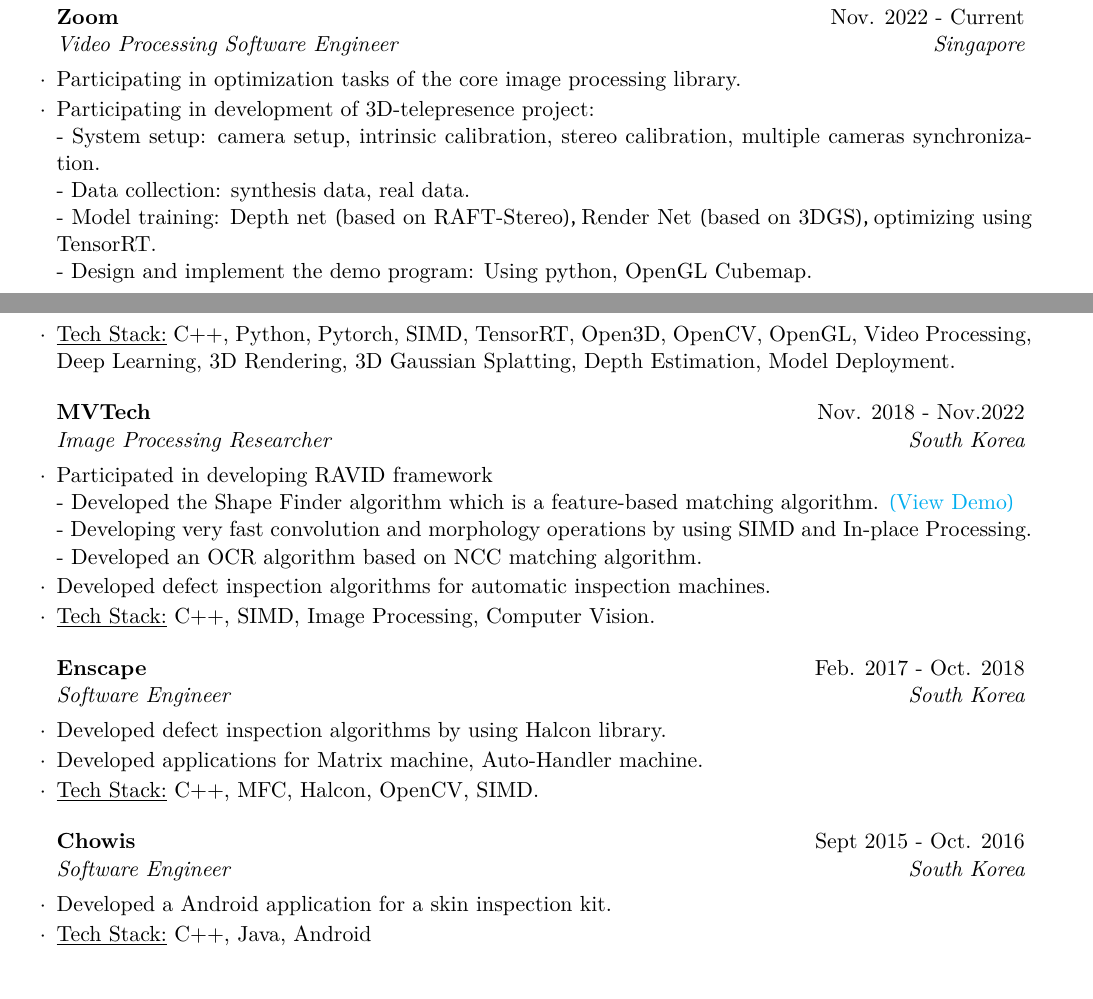
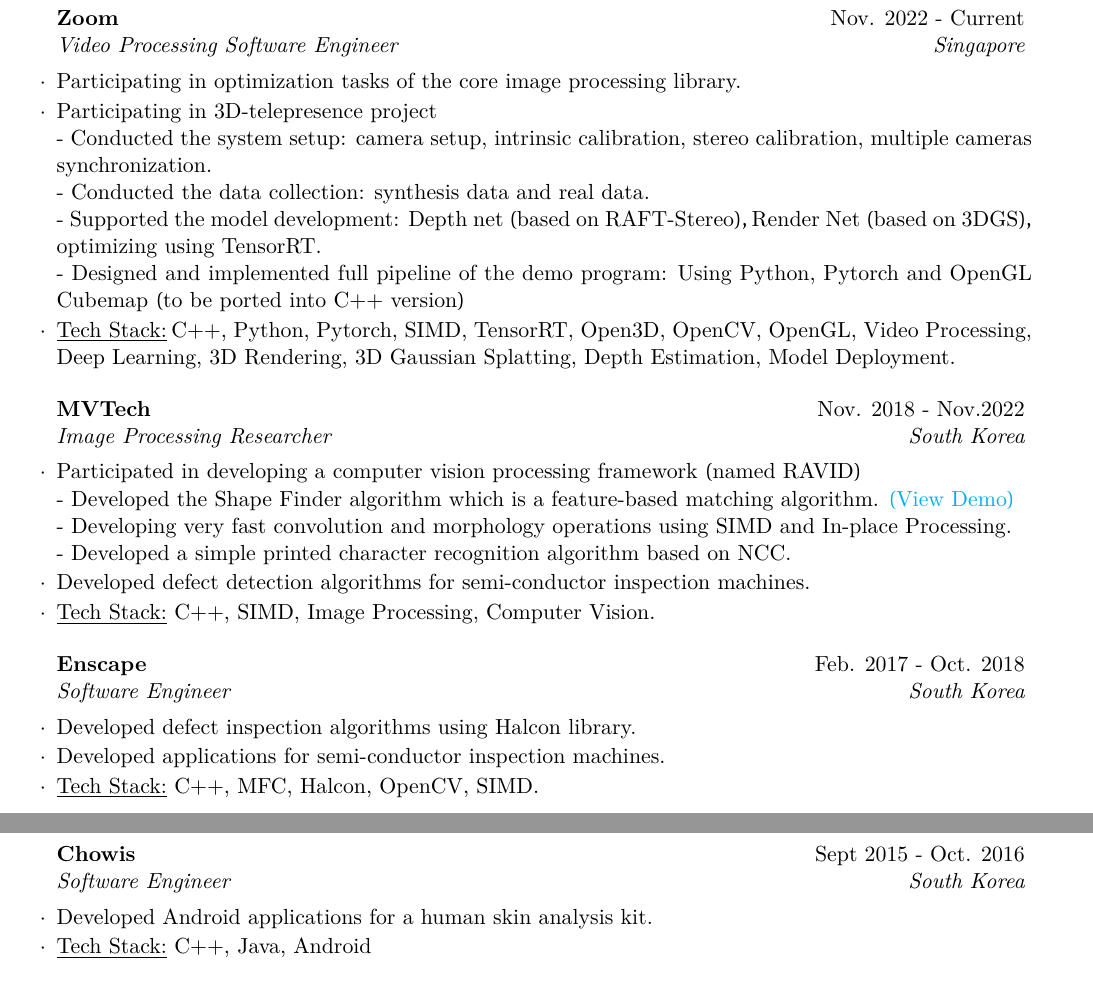
Before and after one commit to noidh/noidh.github.io, a LaTeX CV (resume/resume.tex): two parts of pages 1 and 2 of 2, joined at a grey line, cut so that both start at the same text. Compiled offline with XeLaTeX.

Commit message:
update cv

```diff
--- a/resume/resume.tex
+++ b/resume/resume.tex
@@ -51,34 +40,34 @@
 	\begin{rSection}{Experience}
 		\begin{rSubsection}{Zoom}{Nov. 2022 - Current}{Video Processing Software  Engineer}{Singapore}
 			\item Participating in optimization tasks of the core image processing library.
-			\item Participating in development of 3D-telepresence project: \\
-			- System setup: camera setup,  intrinsic calibration, stereo calibration, multiple cameras synchronization.\\
-			- Data collection: synthesis data, real data.\\
-			- Model training: Depth net (based on RAFT-Stereo),  Render Net (based on 3DGS),  optimizing using TensorRT.\\
-			- Design and implement the demo program: Using python, OpenGL Cubemap.
+			\item Participating in 3D-telepresence project \\
+			- Conducted the system setup: camera setup,  intrinsic calibration, stereo calibration, multiple cameras synchronization.\\
+			- Conducted the data collection: synthesis data and real data.\\
+			- Supported the model development: Depth net (based on RAFT-Stereo),  Render Net (based on 3DGS),  optimizing using TensorRT.\\
+			- Designed and implemented full pipeline of the demo program: Using Python, Pytorch and OpenGL Cubemap (to be ported into C++ version)
 			\item \underline{Tech Stack:} C++, Python, Pytorch, SIMD, TensorRT, Open3D, OpenCV, OpenGL, Video Processing, Deep Learning, 3D Rendering, 3D Gaussian Splatting,  Depth Estimation,  Model Deployment.
 
 		\end{rSubsection}
 
 		\begin{rSubsection}{MVTech}{Nov. 2018 - Nov.2022}{Image Processing Researcher}{South Korea}
-			\item Participated in developing RAVID framework \\
+			\item Participated in developing a computer vision processing framework (named RAVID) \\
 			- Developed the Shape Finder algorithm which is a feature-based matching algorithm. \href{https://blog.naver.com/mvtech_ravid/222119961697}{(View Demo)}\\
-- Developing very fast convolution and morphology operations by using SIMD and In-place Processing. \\
-			- Developed an OCR algorithm based on NCC matching algorithm.
-			\item Developed defect inspection algorithms for automatic inspection machines.
+- Developing very fast convolution and morphology operations using SIMD and In-place Processing. \\
+			- Developed a simple printed character recognition algorithm based on NCC.
+			\item Developed defect detection algorithms for semi-conductor inspection machines.
 			\item \underline{Tech Stack:} C++, SIMD, Image Processing, Computer Vision.
 
 		\end{rSubsection}
 
 		\begin{rSubsection}{Enscape}{Feb. 2017 - Oct. 2018}{Software Engineer}{South Korea}
-			\item Developed defect inspection algorithms by using Halcon library.
-			\item Developed applications for Matrix machine, Auto-Handler machine.
+			\item Developed defect inspection algorithms using Halcon library.
+			\item Developed applications for semi-conductor inspection machines.
 			\item \underline{Tech Stack:} C++, MFC, Halcon, OpenCV,  SIMD.
 
 		\end{rSubsection}
 
 		\begin{rSubsection}{Chowis}{Sept 2015 - Oct. 2016}{Software Engineer}{South Korea}
-			\item Developed a Android application for a skin inspection kit.
+			\item Developed Android applications for a human skin analysis kit.
 			\item \underline{Tech Stack:} C++, Java, Android
 
 		\end{rSubsection}
```
Also changed, not shown: resume/resume.pdf, resume/resume.tex (22 more changed lines).
